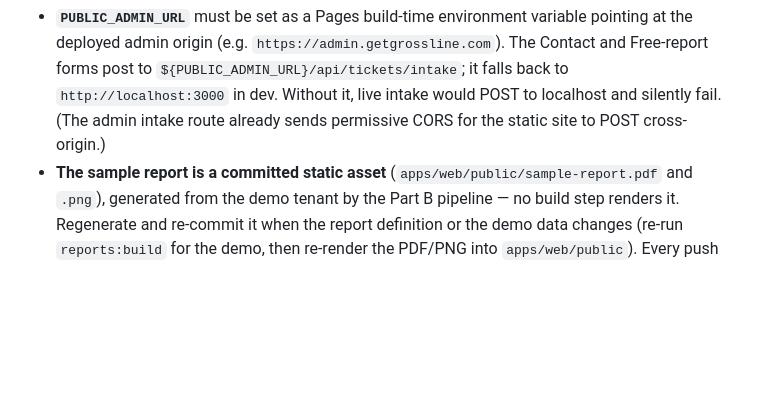
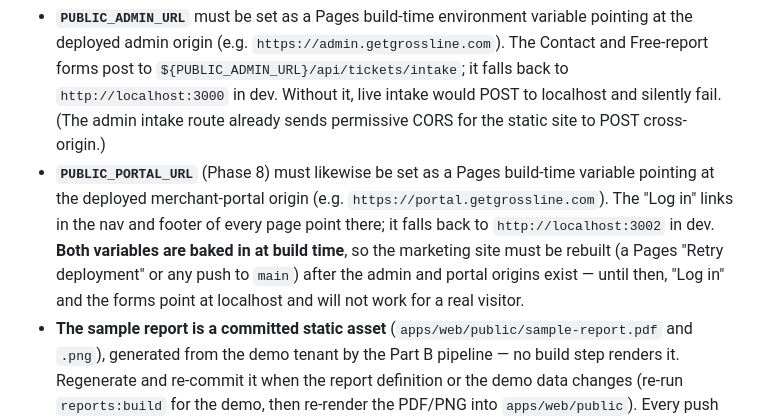
Before and after one commit to Rahul100897/grossline, a Markdown page: docs/deploy.md, the part around the change. Drawn GitHub-style; blank space fills up the shorter version.

Commit message:
docs(deploy): PUBLIC_PORTAL_URL is also a build-time Pages var (#94)
The marketing "Log in" links (Phase 8) read PUBLIC_PORTAL_URL, alongside the
forms' PUBLIC_ADMIN_URL. Both are baked in at build time, so the Pages project
needs both set and a rebuild once the admin/portal origins exist — otherwise
Log in and the forms point at localhost on the live site.

Co-authored-by: Rahul <rahul@Rahuls-MacBook-Pro.local>
Co-authored-by: Claude Opus 4.8 <noreply@anthropic.com>

```diff
--- a/docs/deploy.md
+++ b/docs/deploy.md
@@ -53,6 +53,14 @@ site does go up, the Phase 5 pieces need:
   it falls back to `http://localhost:3000` in dev. Without it, live intake would
   POST to localhost and silently fail. (The admin intake route already sends
   permissive CORS for the static site to POST cross-origin.)
+- **`PUBLIC_PORTAL_URL`** (Phase 8) must likewise be set as a Pages build-time
+  variable pointing at the deployed merchant-portal origin (e.g.
+  `https://portal.getgrossline.com`). The "Log in" links in the nav and footer of
+  every page point there; it falls back to `http://localhost:3002` in dev.
+  **Both variables are baked in at build time**, so the marketing site must be
+  rebuilt (a Pages "Retry deployment" or any push to `main`) after the admin and
+  portal origins exist — until then, "Log in" and the forms point at localhost and
+  will not work for a real visitor.
 - **The sample report is a committed static asset** (`apps/web/public/sample-report.pdf`
   and `.png`), generated from the demo tenant by the Part B pipeline — no build
   step renders it. Regenerate and re-commit it when the report definition or the
```
